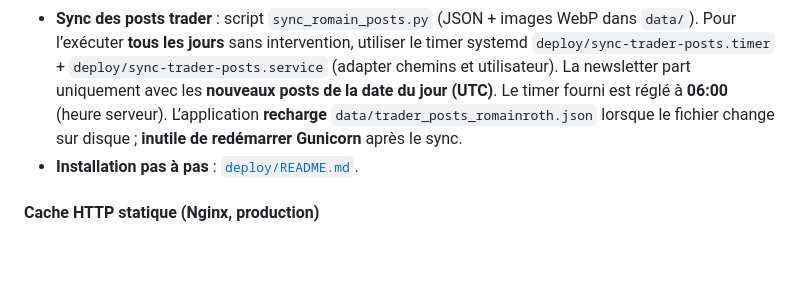
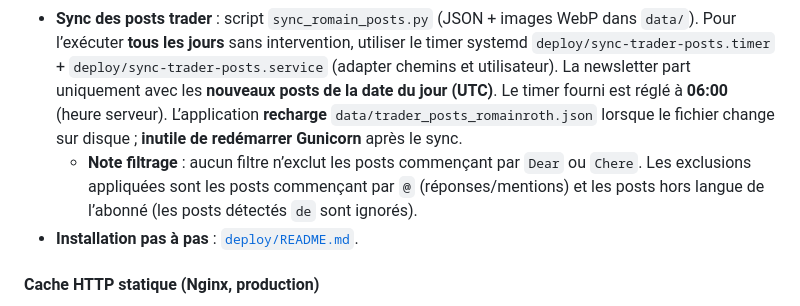
Before and after one commit to RomainR99/etoro_interface, a Markdown page: README.md, the part around the change. Drawn GitHub-style; blank space fills up the shorter version.

Commit message:
docs(readme): clarify newsletter post filtering rules
Document that newsletters do not exclude posts starting with "Dear" or "Chere", and list the actual exclusions applied during send.

```diff
--- a/README.md
+++ b/README.md
@@ -1096,6 +1096,7 @@ En production, les clés API eToro n’ont pas besoin d’être dans un `.env` d
 - **`env_load.py`** : charge un fichier optionnel pointé par `ETORO_ENV_FILE` ou `ENV_FILE`, puis le `.env` local s’il existe. Les variables **déjà présentes** dans l’environnement (injectées par systemd) **ne sont pas écrasées**.
 - **Gunicorn** : exemple d’unité dans `deploy/gunicorn-etoro.service.example` (même `EnvironmentFile` que le job de sync).
 - **Sync des posts trader** : script `sync_romain_posts.py` (JSON + images WebP dans `data/`). Pour l’exécuter **tous les jours** sans intervention, utiliser le timer systemd `deploy/sync-trader-posts.timer` + `deploy/sync-trader-posts.service` (adapter chemins et utilisateur). La newsletter part uniquement avec les **nouveaux posts de la date du jour (UTC)**. Le timer fourni est réglé à **06:00** (heure serveur). L’application **recharge** `data/trader_posts_romainroth.json` lorsque le fichier change sur disque ; **inutile de redémarrer Gunicorn** après le sync.
+  - **Note filtrage** : aucun filtre n’exclut les posts commençant par `Dear` ou `Chere`. Les exclusions appliquées sont les posts commençant par `@` (réponses/mentions) et les posts hors langue de l’abonné (les posts détectés `de` sont ignorés).
 - **Installation pas à pas** : [`deploy/README.md`](deploy/README.md).
 
 #### Cache HTTP statique (Nginx, production)
```
